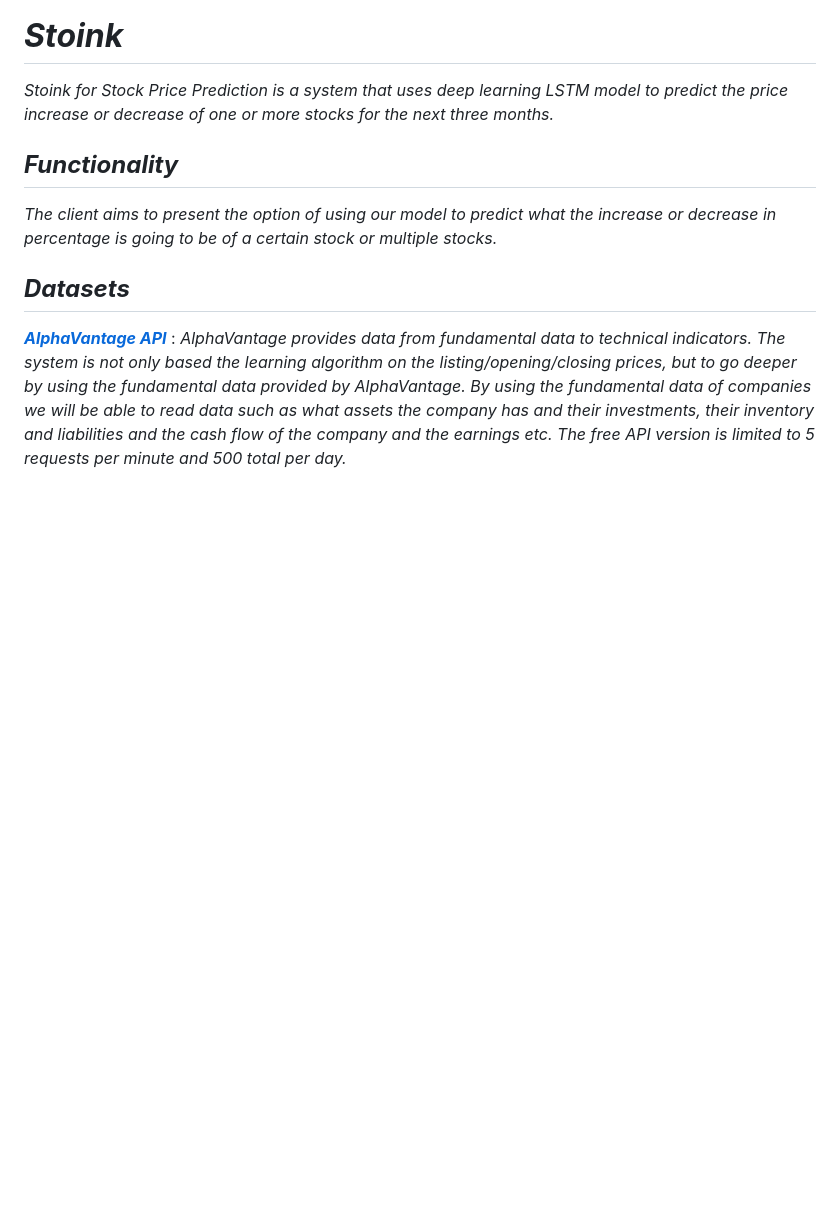
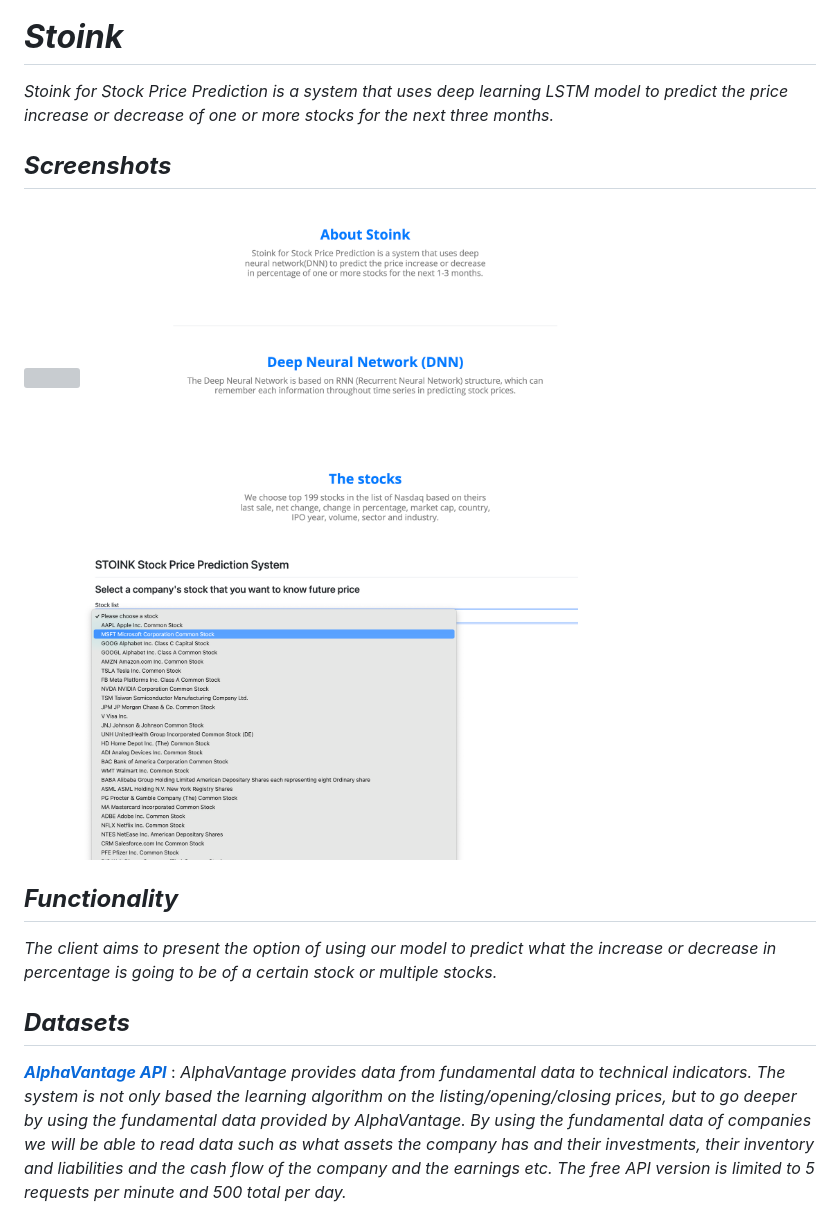
Before and after one commit to ZJW-92/Stoink_stock_price_prediction, a Markdown page: README.md, the part around the change printed below. Drawn GitHub-style; blank space fills up the shorter version; grey boxes are pictures that could not be loaded.

```diff
--- a/README.md
+++ b/README.md
@@ -1,6 +1,15 @@
 #  ***Stoink***
 
 _Stoink for Stock Price Prediction is a system that uses deep learning LSTM model to predict the price increase or decrease of one or more stocks for the next three months._
+
+## ***Screenshots***
+
+<img src="screenshot/screenshot1.png" width="70%" height="30%">
+<img src="screenshot/screenshot2.png" width="70%" height="30%">
+<img src="screenshot/screenshot3.png" width="70%" height="30%">
+
+
+
 
 ## ***Functionality***
 
```
Also changed, not shown: other parts of README.md (+0 -6 lines).
